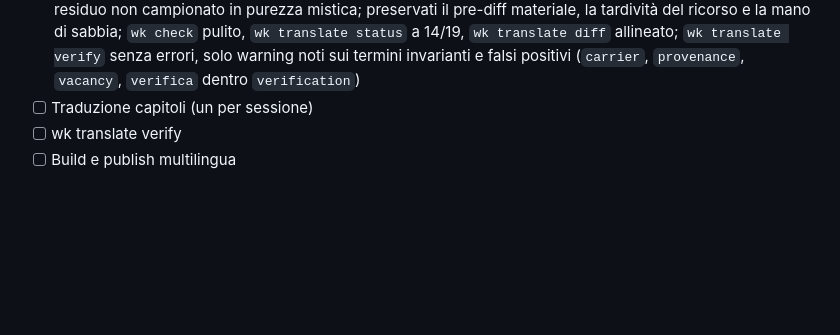
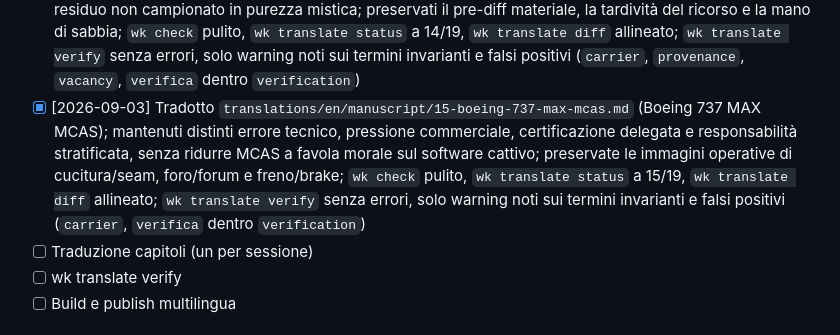
Before and after one commit to josephusm/the-authorized-corridor, a Markdown page: doc/plan.md, the part around the change. GitHub-like rendering; blank space fills up the shorter version.

Commit message:
translate: add Boeing 737 MAX MCAS chapter

```diff
--- a/doc/plan.md
+++ b/doc/plan.md
@@ -130,6 +130,7 @@
 - [x] [2026-08-29] Tradotto `translations/en/manuscript/12-lying-flat-e-illeggibilita.md` (Lying Flat and Illegibility); mantenute distinte sottrazione, rassegnazione, sciopero senza foro e desertificazione, con il passaggio dalla diagnosi alla soglia selettiva; `wk check` pulito, `wk translate status` a 12/19, `wk translate diff` allineato; `wk translate verify` senza errori, solo warning noti sui termini invarianti (`carrier` nel capitolo 12)
 - [x] [2026-08-31] Tradotto `translations/en/manuscript/13-il-ribosoma-stanco.md` (The Tired Ribosome); preservata la figura del traduttore esausto come infrastruttura di misericordia e stabilizzatore del regime ibrido, senza farne né eroe né semplice collo di bottiglia; mantenuto il passaggio dalla compensazione invisibile alla traccia imputabile e revocabile dal basso; `wk check` pulito, `wk translate status` a 13/19, `wk translate diff` allineato; `wk translate verify` senza errori, solo warning noti sui termini invarianti (`carrier`, `vacancy`)
 - [x] [2026-09-01] Tradotto `translations/en/manuscript/14-il-gap-interno.md` (The Internal Gap); mantenuta netta la distinzione fra limite strutturale della risoluzione e strategia intenzionale, senza trasformare il residuo non campionato in purezza mistica; preservati il pre-diff materiale, la tardività del ricorso e la mano di sabbia; `wk check` pulito, `wk translate status` a 14/19, `wk translate diff` allineato; `wk translate verify` senza errori, solo warning noti sui termini invarianti e falsi positivi (`carrier`, `provenance`, `vacancy`, `verifica` dentro `verification`)
+- [x] [2026-09-03] Tradotto `translations/en/manuscript/15-boeing-737-max-mcas.md` (Boeing 737 MAX MCAS); mantenuti distinti errore tecnico, pressione commerciale, certificazione delegata e responsabilità stratificata, senza ridurre MCAS a favola morale sul software cattivo; preservate le immagini operative di cucitura/seam, foro/forum e freno/brake; `wk check` pulito, `wk translate status` a 15/19, `wk translate diff` allineato; `wk translate verify` senza errori, solo warning noti sui termini invarianti e falsi positivi (`carrier`, `verifica` dentro `verification`)
 - [ ] Traduzione capitoli (un per sessione)
 - [ ] wk translate verify
 - [ ] Build e publish multilingua
```
Also changed, not shown: 1 other file.
